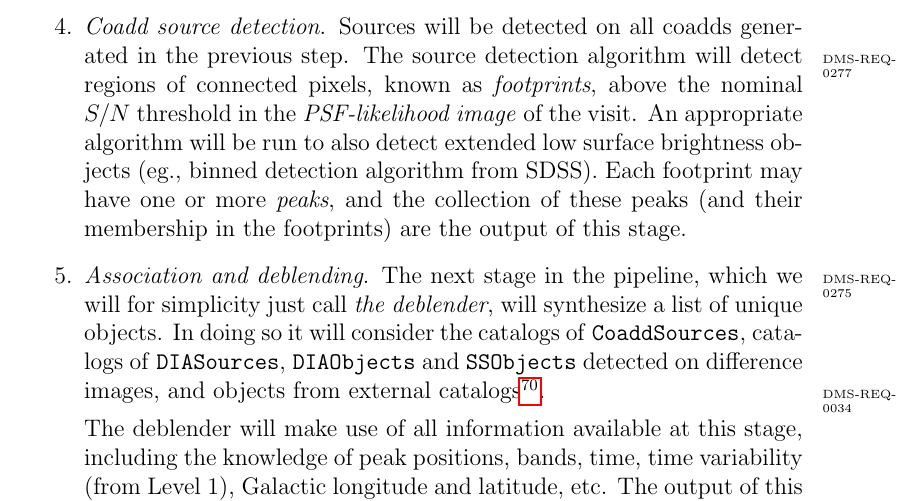
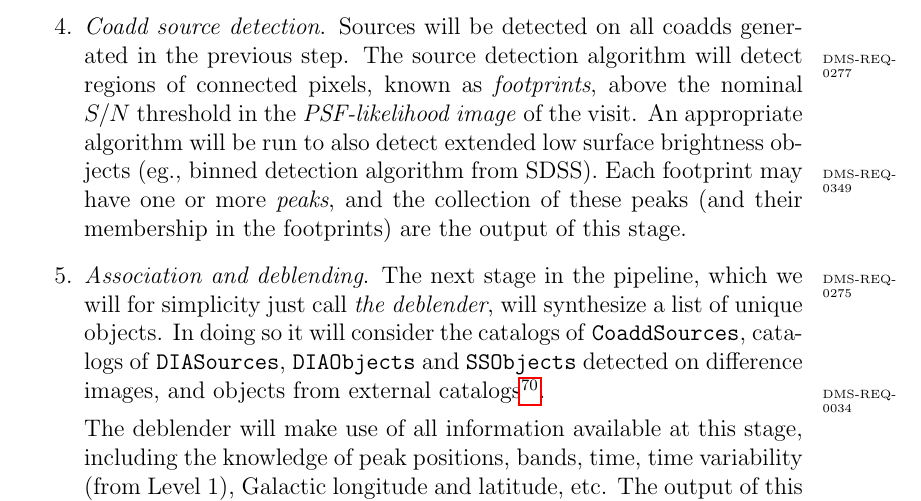
Before and after one commit to lsst/LSE-163, a LaTeX paper (dpdd.tex): part of page 38 of 71, cut so that both start at the same text. Compiled offline with pdfLaTeX.

Commit message:
Add DMS-REQ-0349 annotation
Detecting extended low surface brightness objects.

```diff
--- a/dpdd.tex
+++ b/dpdd.tex
@@ -895,7 +895,7 @@ bullet 7 is pipeline 4, \emph{Multi-epoch Object Characterization}):
     \item \emph{Relative calibration}: The survey is internally calibrated, both photometrically and astrometrically. Relative zero point and astrometric corrections are computed for every visit. \dmreq{0029} \dmreq{0030} Sufficient data is kept to reconstruct the normalized system response function $\phi_b(\lambda)$ (see Eq.~5, SRD) at every position in the focal plane at the time of each visit as required by \S~3.3.4 of the SRD.
     \item \emph{Coadd creation}: Deep, seeing optimized, \dmreq{0279} and short-period per-band coadds\dmreq{0337} are created in $ugrizy$ bands, as well as deeper, multi-color, \dmreq{0281} coadds\footnote{We'll denote the ``band'' of the multi-color coadd as 'M'.}. Transient sources (including Solar System objects, explosive transients, etc), will be rejected from the coadds. See \S~\ref{sec:coadds} for details.
     \item \emph{Coadd source detection}. Sources will be detected on all coadds generated in the previous step.\dmreq{0277} The source detection algorithm will detect regions of connected pixels, known as \emph{footprints}, above the nominal $S/N$ threshold in the \emph{PSF-likelihood image} of the visit. An appropriate algorithm will be run to also detect extended low surface brightness objects
-(eg., binned detection algorithm from SDSS).  Each footprint may have one or more \emph{peaks}, and the collection of these peaks (and their membership in the footprints) are the output of this stage.
+(eg., binned detection algorithm from SDSS).\dmreq{0349}  Each footprint may have one or more \emph{peaks}, and the collection of these peaks (and their membership in the footprints) are the output of this stage.
     \item \emph{Association and deblending}. \dmreq{0275} The next stage in the pipeline, which we will for simplicity just call \emph{the deblender}, will synthesize a list of unique objects. In doing so it will consider the catalogs of \CoaddSources, catalogs of \DIASources, \DIAObjects and \SSObjects detected on difference images, and objects from external
 catalogs\footnote{Note that \Sources are not considered when generating the \Object list (given the large
 number of visits in each band, the false positives close to the faint end would increase the complexity of
```
